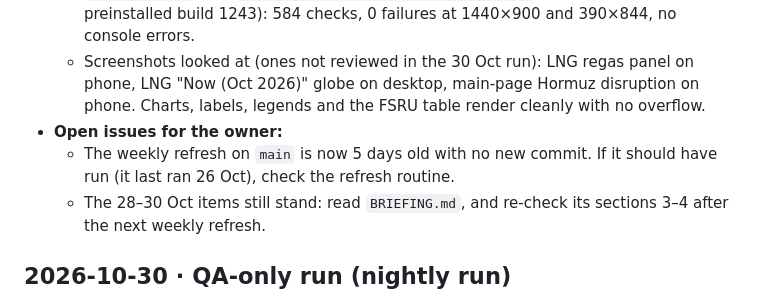
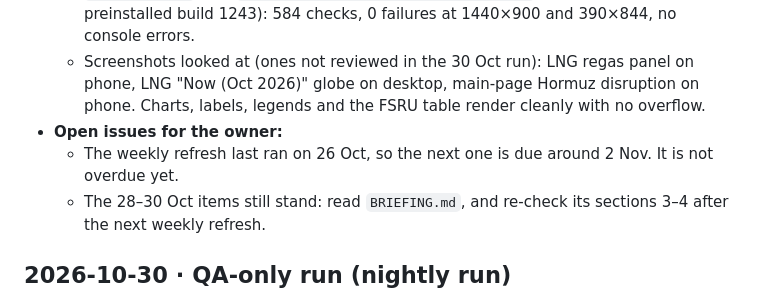
Before and after one commit to JskifterJ/trade-flow-disruptions, a Markdown page: docs/BUILD_LOG.md, the part around the change. Drawn GitHub-style.

Commit message:
Build log: correct weekly-refresh note
Co-Authored-By: Claude Opus 5.5 <noreply@anthropic.com>
Claude-Session: https://claude.ai/code/session_01Bdhx5tnpcxE3RL7KGbPHpY

```diff
--- a/docs/BUILD_LOG.md
+++ b/docs/BUILD_LOG.md
@@ -11,7 +11,7 @@ Newest first. Each nightly run adds: date, task, what changed, what was verified
   - `npm run smoke` with `PW_CHROMIUM=/opt/pw-browsers/chromium` (the sandbox's preinstalled build 1243): 584 checks, 0 failures at 1440×900 and 390×844, no console errors.
   - Screenshots looked at (ones not reviewed in the 30 Oct run): LNG regas panel on phone, LNG "Now (Oct 2026)" globe on desktop, main-page Hormuz disruption on phone. Charts, labels, legends and the FSRU table render cleanly with no overflow.
 - **Open issues for the owner:**
-  - The weekly refresh on `main` is now 5 days old with no new commit. If it should have run (it last ran 26 Oct), check the refresh routine.
+  - The weekly refresh last ran on 26 Oct, so the next one is due around 2 Nov. It is not overdue yet.
   - The 28–30 Oct items still stand: read `BRIEFING.md`, and re-check its sections 3–4 after the next weekly refresh.
 
 ## 2026-10-30 · QA-only run (nightly run)
```
